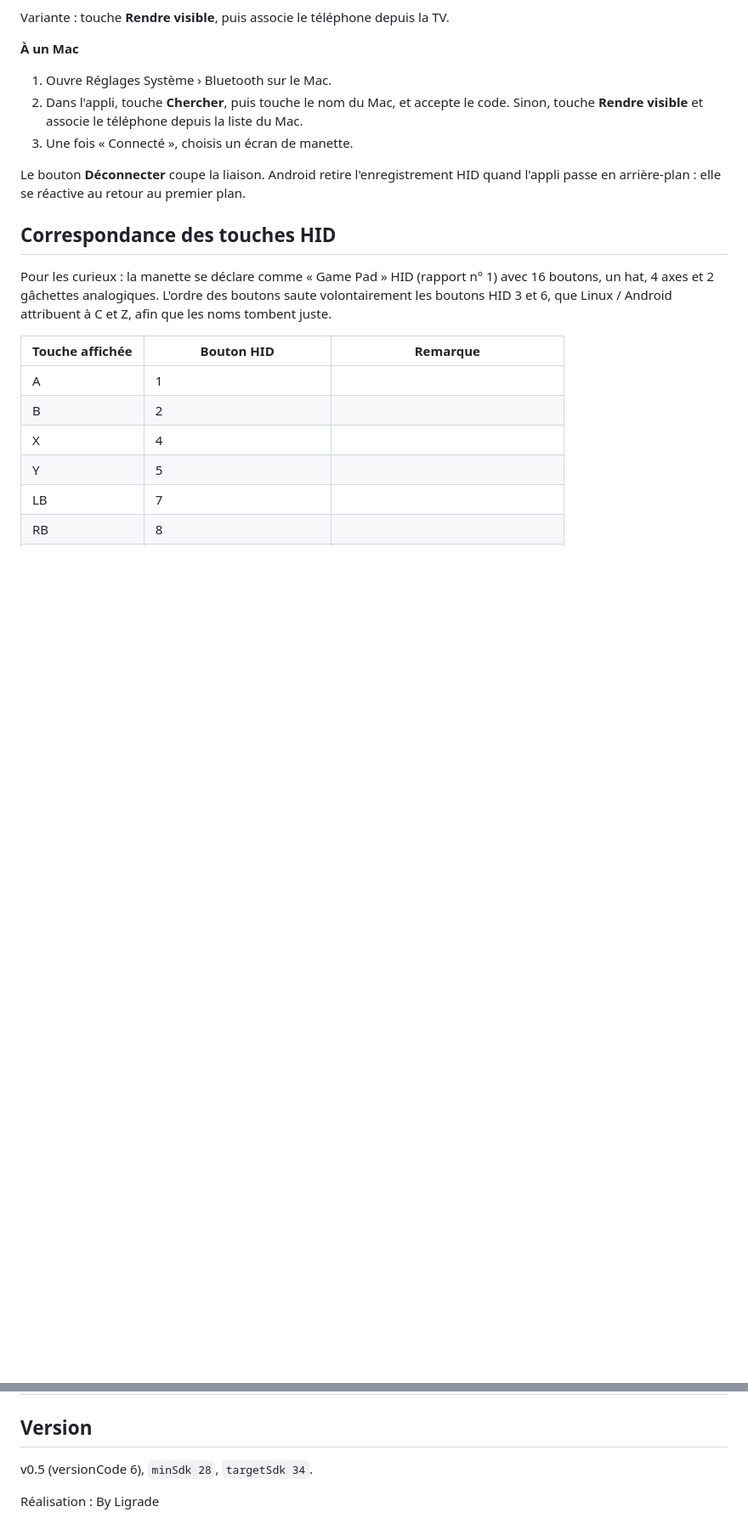
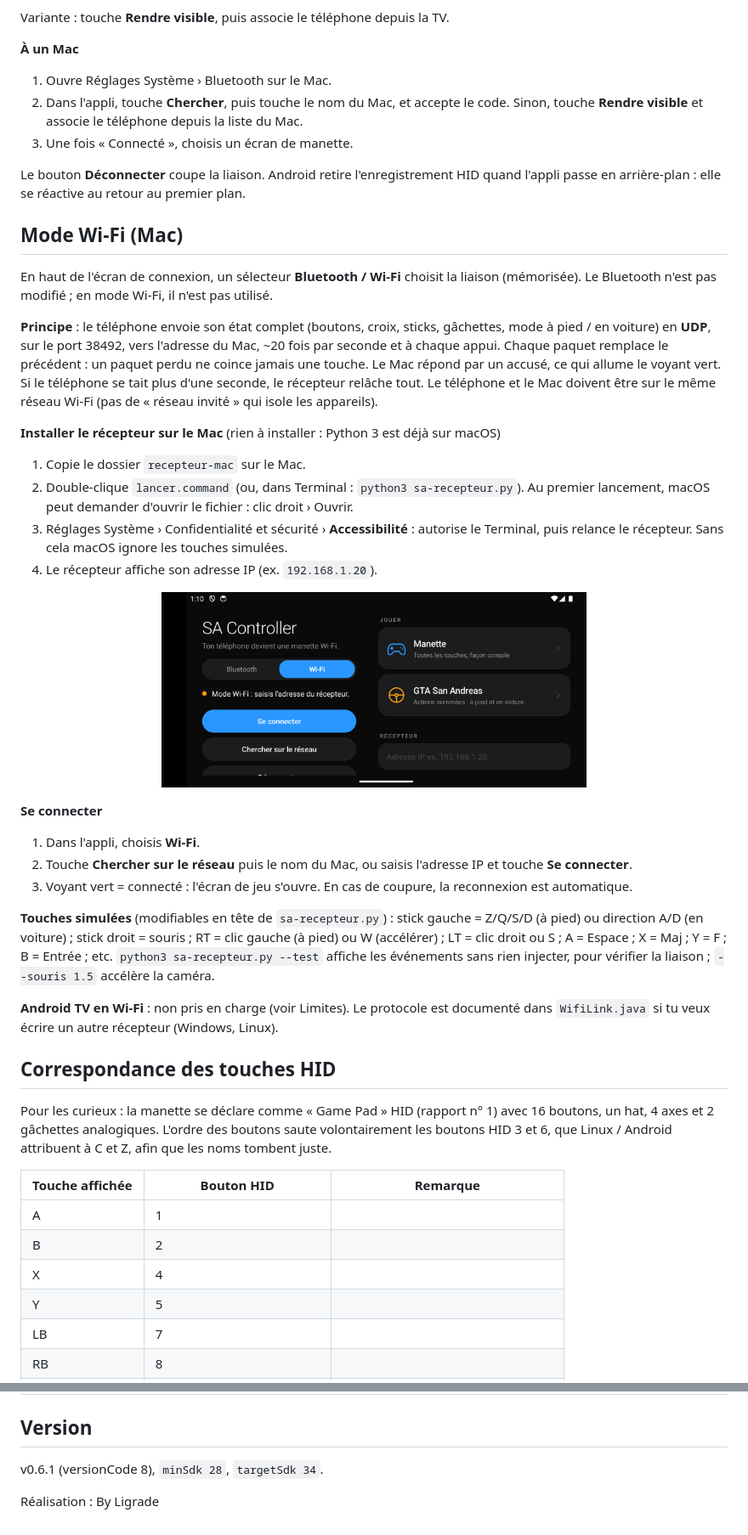
Before and after one commit to Ligrade/SA-Controller, a Markdown page: README.md, 2 parts joined by grey strips. Shown at 85% size. GitHub-like rendering; pictures changed too: captures/connexion-wifi.png (added); blank space fills up the shorter version.

Commit message:
Mode Wi-Fi (UDP) et récepteur Mac ; version 0.6.1
Co-Authored-By: Claude Haiku 5.5 <noreply@anthropic.com>

```diff
--- a/README.md
+++ b/README.md
@@ -60,6 +61,29 @@ Variante : touche **Rendre visible**, puis associe le téléphone depuis la TV.
 3. Une fois « Connecté », choisis un écran de manette.
 
 Le bouton **Déconnecter** coupe la liaison. Android retire l'enregistrement HID quand l'appli passe en arrière-plan : elle se réactive au retour au premier plan.
+
+## Mode Wi-Fi (Mac)
+
+En haut de l'écran de connexion, un sélecteur **Bluetooth / Wi-Fi** choisit la liaison (mémorisée). Le Bluetooth n'est pas modifié ; en mode Wi-Fi, il n'est pas utilisé.
+
+**Principe** : le téléphone envoie son état complet (boutons, croix, sticks, gâchettes, mode à pied / en voiture) en **UDP**, sur le port 38492, vers l'adresse du Mac, ~20 fois par seconde et à chaque appui. Chaque paquet remplace le précédent : un paquet perdu ne coince jamais une touche. Le Mac répond par un accusé, ce qui allume le voyant vert. Si le téléphone se tait plus d'une seconde, le récepteur relâche tout. Le téléphone et le Mac doivent être sur le même réseau Wi-Fi (pas de « réseau invité » qui isole les appareils).
+
+**Installer le récepteur sur le Mac** (rien à installer : Python 3 est déjà sur macOS)
+1. Copie le dossier `recepteur-mac` sur le Mac.
+2. Double-clique `lancer.command` (ou, dans Terminal : `python3 sa-recepteur.py`). Au premier lancement, macOS peut demander d'ouvrir le fichier : clic droit › Ouvrir.
+3. Réglages Système › Confidentialité et sécurité › **Accessibilité** : autorise le Terminal, puis relance le récepteur. Sans cela macOS ignore les touches simulées.
+4. Le récepteur affiche son adresse IP (ex. `192.168.1.20`).
+
+<p align="center"><img src="captures/connexion-wifi.png" alt="Écran de connexion, mode Wi-Fi" width="60%"></p>
+
+**Se connecter**
+1. Dans l'appli, choisis **Wi-Fi**.
+2. Touche **Chercher sur le réseau** puis le nom du Mac, ou saisis l'adresse IP et touche **Se connecter**.
+3. Voyant vert = connecté : l'écran de jeu s'ouvre. En cas de coupure, la reconnexion est automatique.
+
+**Touches simulées** (modifiables en tête de `sa-recepteur.py`) : stick gauche = Z/Q/S/D (à pied) ou direction A/D (en voiture) ; stick droit = souris ; RT = clic gauche (à pied) ou W (accélérer) ; LT = clic droit ou S ; A = Espace ; X = Maj ; Y = F ; B = Entrée ; etc. `python3 sa-recepteur.py --test` affiche les événements sans rien injecter, pour vérifier la liaison ; `--souris 1.5` accélère la caméra.
+
+**Android TV en Wi-Fi** : non pris en charge (voir Limites). Le protocole est documenté dans `WifiLink.java` si tu veux écrire un autre récepteur (Windows, Linux).
 
 ## Correspondance des touches HID
 
@@ -118,6 +142,6 @@ Package `com.dynamicagence.icontroller`, dans `app/src/main/java/…` :
 
 ## Version
 
-v0.5 (versionCode 6), `minSdk 28`, `targetSdk 34`.
+v0.6.1 (versionCode 8), `minSdk 28`, `targetSdk 34`.
 
 Réalisation : By Ligrade
```
Also changed, not shown: other parts of README.md (+5 -4 lines), captures/connexion-bluetooth.png (added), captures/manette-wifi-connectee.png (added), 8 other files.
